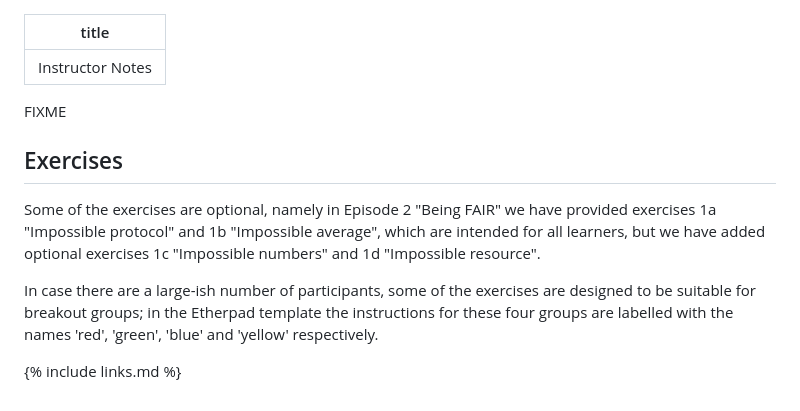
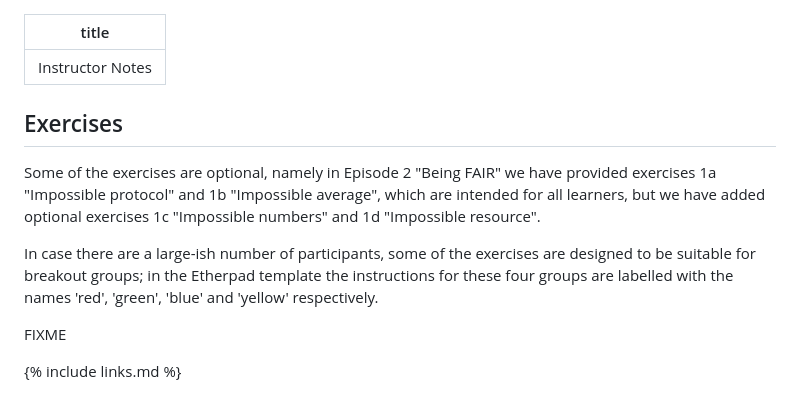
Before and after one commit to tobyhodges/probable-enigma, a Markdown page: _extras/guide.md, the part around the change. Rendered like a GitHub page.

```diff
--- a/_extras/guide.md
+++ b/_extras/guide.md
@@ -1,11 +1,12 @@
 ---
 title: "Instructor Notes"
 ---
-FIXME
 
 ## Exercises
 Some of the exercises are optional, namely in Episode 2 "Being FAIR" we have provided exercises 1a "Impossible protocol" and 1b "Impossible average", which are intended for all learners, but we have added optional exercises 1c "Impossible numbers" and 1d "Impossible resource".
 
 In case there are a large-ish number of participants, some of the exercises are designed to be suitable for breakout groups; in the Etherpad template the instructions for these four groups are labelled with the names 'red', 'green', 'blue' and 'yellow' respectively.
 
+FIXME
+
 {% include links.md %}
```
Also changed, not shown: episodes/02-being-fair.md (+1 -11 lines), episodes/04-data-repositories.md (+5 -5 lines), fig/results_SRA_search_Screenshot_2022-08-18_180211.png (added), 4 other files.
